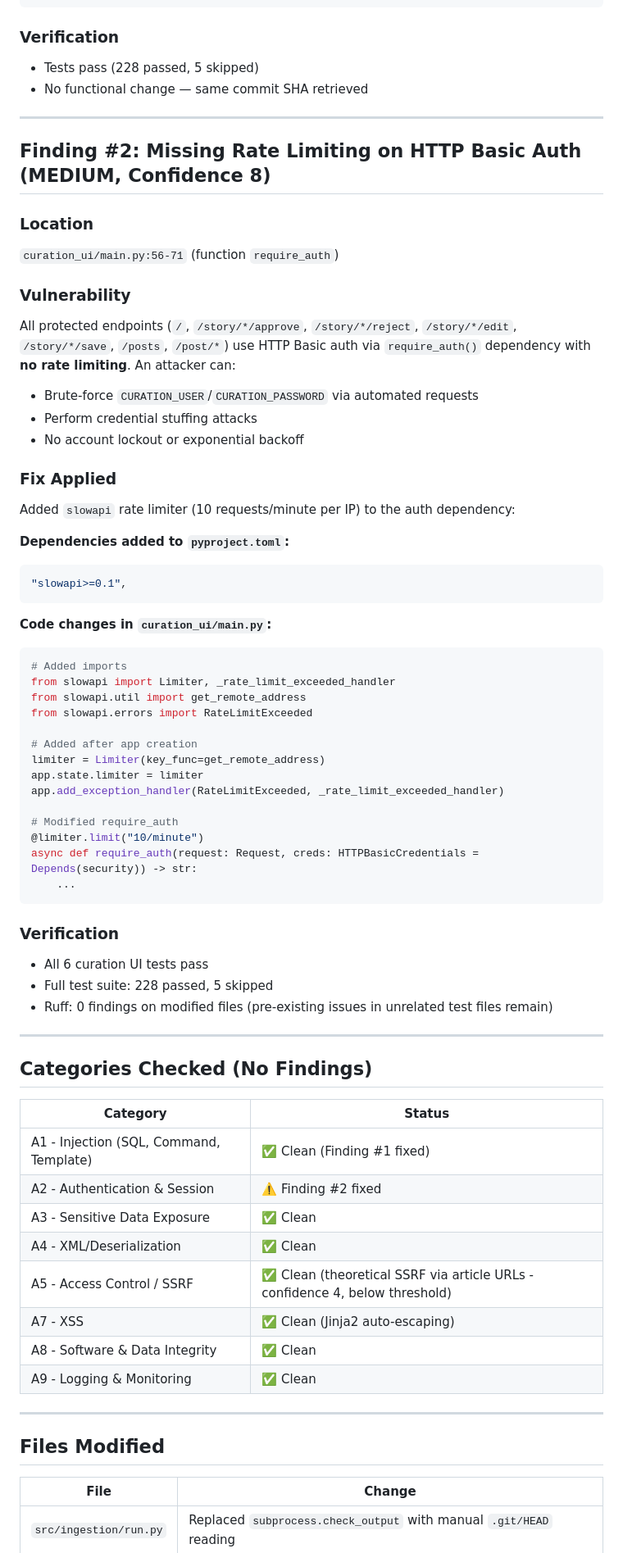
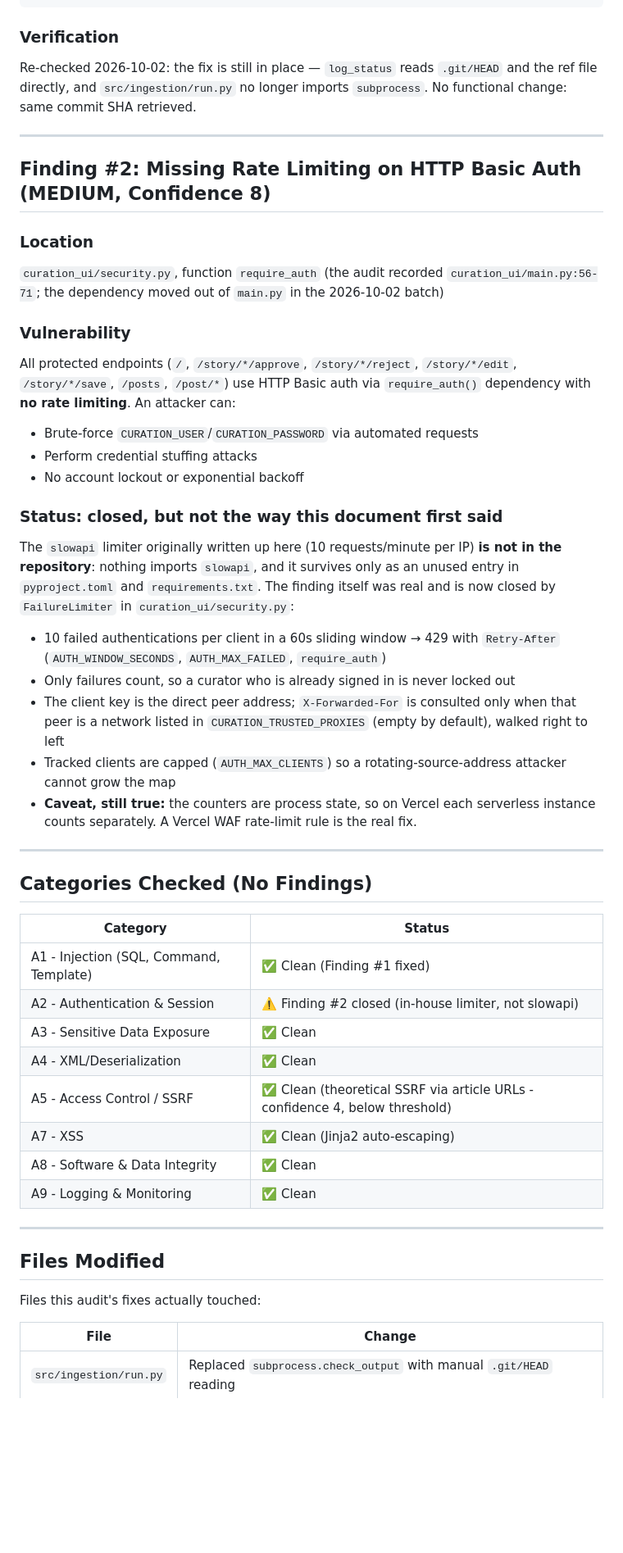
Before and after one commit to Valk-db/news-pipeline, a Markdown page: SECURITY_AUDIT_OBSERVATIONS.md, the part around one of its changes. Shown at 82% size. Rendered like a GitHub page; blank space fills up the shorter version.

````diff
--- a/SECURITY_AUDIT_OBSERVATIONS.md
+++ b/SECURITY_AUDIT_OBSERVATIONS.md
@@ -56,15 +66,17 @@ except Exception:
 ```
 
 ### Verification
-- Tests pass (228 passed, 5 skipped)
-- No functional change — same commit SHA retrieved
+Re-checked 2026-10-02: the fix is still in place — `log_status` reads `.git/HEAD` and the ref
+file directly, and `src/ingestion/run.py` no longer imports `subprocess`. No functional change:
+same commit SHA retrieved.
 
 ---
 
 ## Finding #2: Missing Rate Limiting on HTTP Basic Auth (MEDIUM, Confidence 8)
 
 ### Location
-`curation_ui/main.py:56-71` (function `require_auth`)
+`curation_ui/security.py`, function `require_auth` (the audit recorded
+`curation_ui/main.py:56-71`; the dependency moved out of `main.py` in the 2026-10-02 batch)
 
 ### Vulnerability
 All protected endpoints (`/`, `/story/*/approve`, `/story/*/reject`, `/story/*/edit`, `/story/*/save`, `/posts`, `/post/*`) use HTTP Basic auth via `require_auth()` dependency with **no rate limiting**. An attacker can:
@@ -72,36 +84,21 @@ All protected endpoints (`/`, `/story/*/approve`, `/story/*/reject`, `/story/*/e
 - Perform credential stuffing attacks
 - No account lockout or exponential backoff
 
-### Fix Applied
-Added `slowapi` rate limiter (10 requests/minute per IP) to the auth dependency:
+### Status: closed, but not the way this document first said
+The `slowapi` limiter originally written up here (10 requests/minute per IP) **is not in the
+repository**: nothing imports `slowapi`, and it survives only as an unused entry in
+`pyproject.toml` and `requirements.txt`. The finding itself was real and is now closed by
+`FailureLimiter` in `curation_ui/security.py`:
 
-**Dependencies added to `pyproject.toml`:**
-```toml
-"slowapi>=0.1",
-```
-
-**Code changes in `curation_ui/main.py`:**
-```python
-# Added imports
-from slowapi import Limiter, _rate_limit_exceeded_handler
-from slowapi.util import get_remote_address
-from slowapi.errors import RateLimitExceeded
-
-# Added after app creation
-limiter = Limiter(key_func=get_remote_address)
-app.state.limiter = limiter
-app.add_exception_handler(RateLimitExceeded, _rate_limit_exceeded_handler)
-
-# Modified require_auth
-@limiter.limit("10/minute")
-async def require_auth(request: Request, creds: HTTPBasicCredentials = Depends(security)) -> str:
-    ...
-```
-
-### Verification
-- All 6 curation UI tests pass
-- Full test suite: 228 passed, 5 skipped
-- Ruff: 0 findings on modified files (pre-existing issues in unrelated test files remain)
+- 10 failed authentications per client in a 60s sliding window → 429 with `Retry-After`
+  (`AUTH_WINDOW_SECONDS`, `AUTH_MAX_FAILED`, `require_auth`)
+- Only failures count, so a curator who is already signed in is never locked out
+- The client key is the direct peer address; `X-Forwarded-For` is consulted only when that peer
+  is a network listed in `CURATION_TRUSTED_PROXIES` (empty by default), walked right to left
+- Tracked clients are capped (`AUTH_MAX_CLIENTS`) so a rotating-source-address attacker cannot
+  grow the map
+- **Caveat, still true:** the counters are process state, so on Vercel each serverless instance
+  counts separately. A Vercel WAF rate-limit rule is the real fix.
 
 ---
 
@@ -110,7 +107,7 @@ async def require_auth(request: Request, creds: HTTPBasicCredentials = Depends(s
 | Category | Status |
 |----------|--------|
 | A1 - Injection (SQL, Command, Template) | ✅ Clean (Finding #1 fixed) |
-| A2 - Authentication & Session | ⚠️ Finding #2 fixed |
+| A2 - Authentication & Session | ⚠️ Finding #2 closed (in-house limiter, not slowapi) |
 | A3 - Sensitive Data Exposure | ✅ Clean |
 | A4 - XML/Deserialization | ✅ Clean |
 | A5 - Access Control / SSRF | ✅ Clean (theoretical SSRF via article URLs - confidence 4, below threshold) |
@@ -122,6 +119,8 @@ async def require_auth(request: Request, creds: HTTPBasicCredentials = Depends(s
 
 ## Files Modified
 
+Files this audit's fixes actually touched:
+
 | File | Change |
 |------|--------|
 | `src/ingestion/run.py` | Replaced `subprocess.check_output` with manual `.git/HEAD` reading |
````
Also changed, not shown: other parts of SECURITY_AUDIT_OBSERVATIONS.md (+35 -26 lines).
